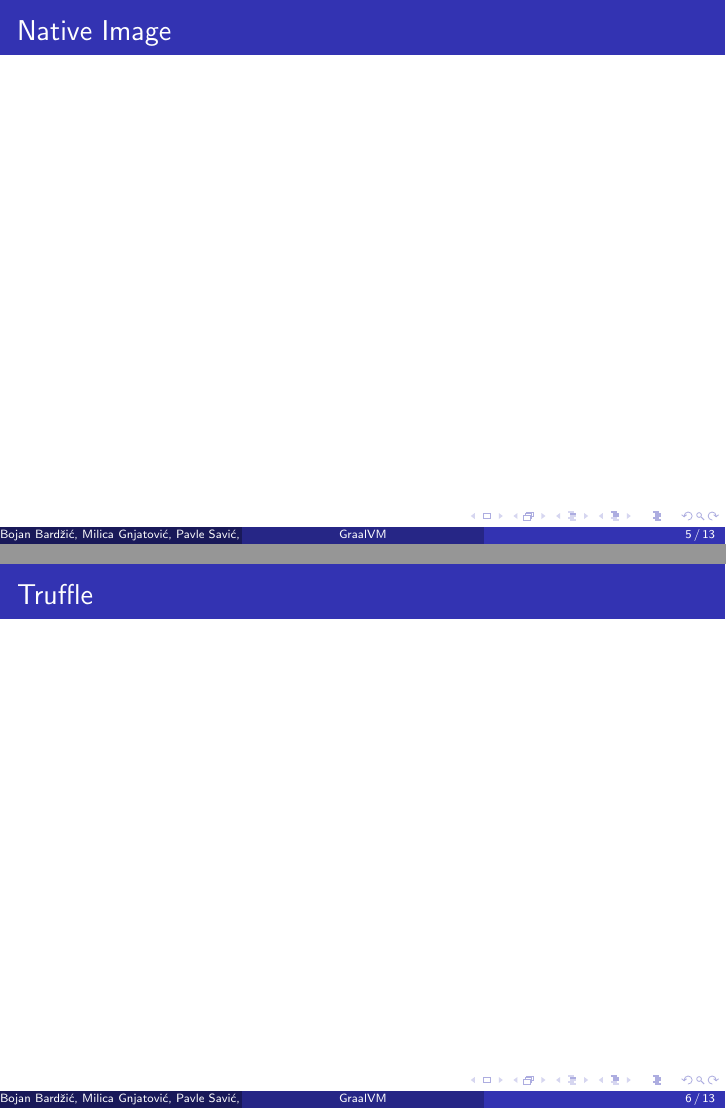
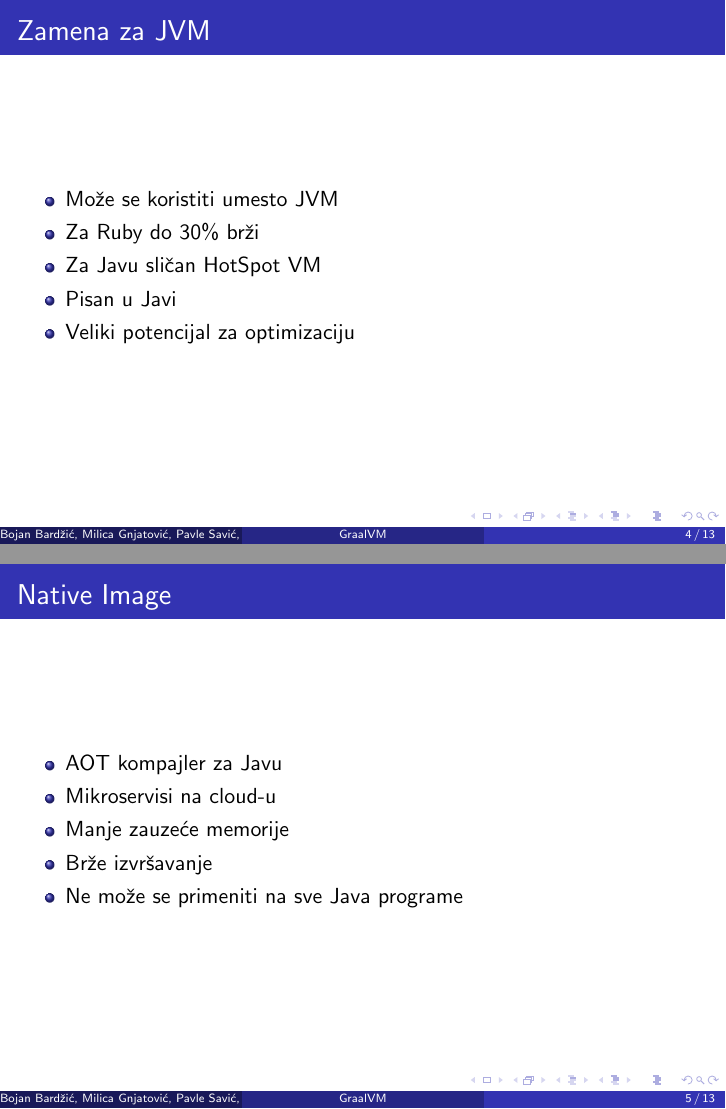
Before and after one commit to milicagnjatovic/MSNR-seminarski, LaTeX slides (prezentacija/GraalVM.tex): pages 5 and 6 of 13 before the commit and pages 4 and 5 of 13 after it, joined at a grey line. Compiled offline with pdfLaTeX.

Commit message:
Updated presentation slides 4-6

```diff
--- a/prezentacija/GraalVM.tex
+++ b/prezentacija/GraalVM.tex
@@ -78,10 +78,24 @@
 
 	\begin{frame}
 		\frametitle{Zamena za JVM}
+		\begin{itemize}
+			\item Može se koristiti umesto JVM
+			\item Za Ruby do 30\% brži
+			\item Za Javu sličan HotSpot VM
+			\item Pisan u Javi
+			\item Veliki potencijal za optimizaciju
+		\end{itemize}
 	\end{frame}
 
 	\begin{frame}
 		\frametitle{Native Image}
+		\begin{itemize}
+			\item AOT kompajler za Javu
+			\item Mikroservisi na cloud-u
+			\item Manje zauzeće memorije
+			\item Brže izvršavanje
+			\item Ne može se primeniti na sve Java programe
+		\end{itemize}
 	\end{frame}
 
 
```
Also changed, not shown: prezentacija/GraalVM.pdf, prezentacija/GraalVM.tex (7 more changed lines).
